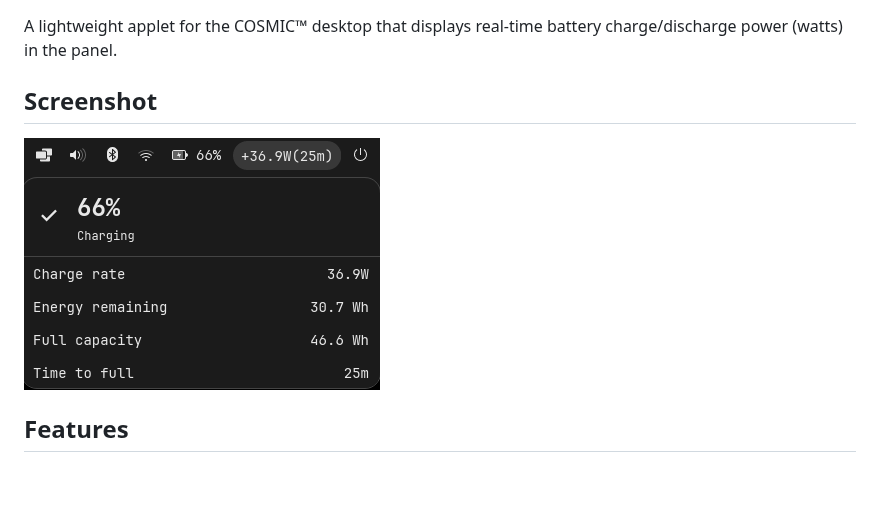
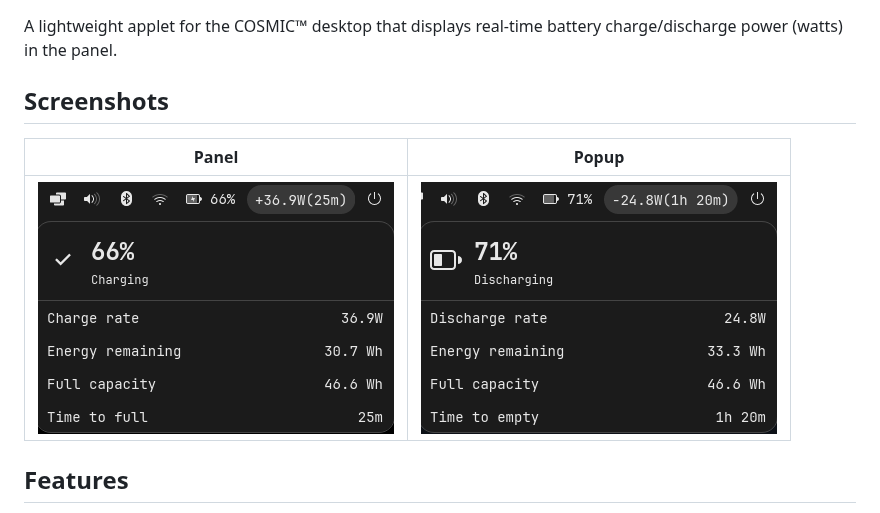
Before and after one commit to AceMythos/cosmic-power-monitor, a Markdown page: README.md, the part around the change. GitHub-like rendering; pictures changed too: screenshots/popup.png (added); blank space fills up the shorter version.

Commit message:
Add popup screenshot to README

```diff
--- a/README.md
+++ b/README.md
@@ -2,9 +2,11 @@
 
 A lightweight applet for the COSMIC™ desktop that displays real-time battery charge/discharge power (watts) in the panel.
 
-## Screenshot
+## Screenshots
 
-![demo](screenshots/demo.png)
+| Panel | Popup |
+|-------|-------|
+| ![Panel](screenshots/demo.png) | ![Popup](screenshots/popup.png) |
 
 ## Features
 
```
